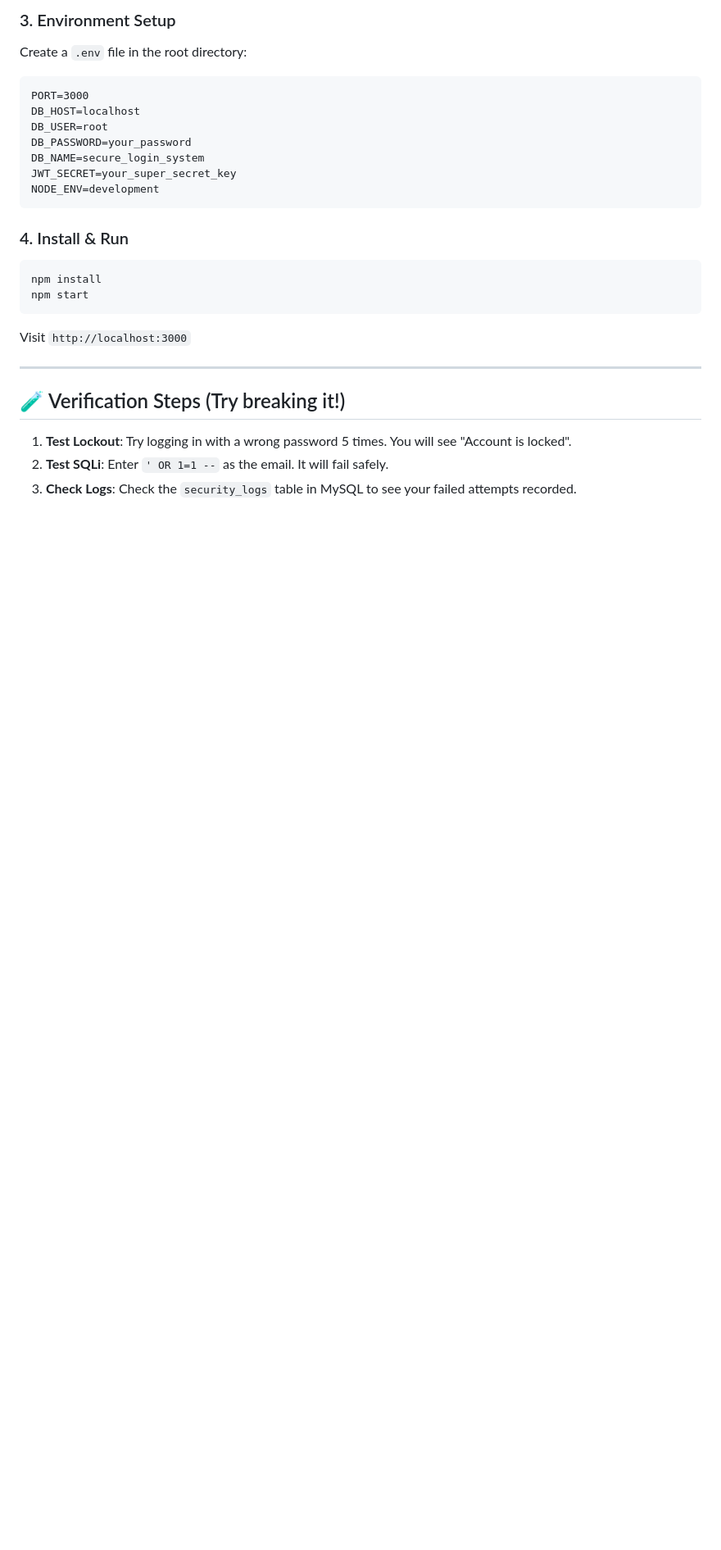
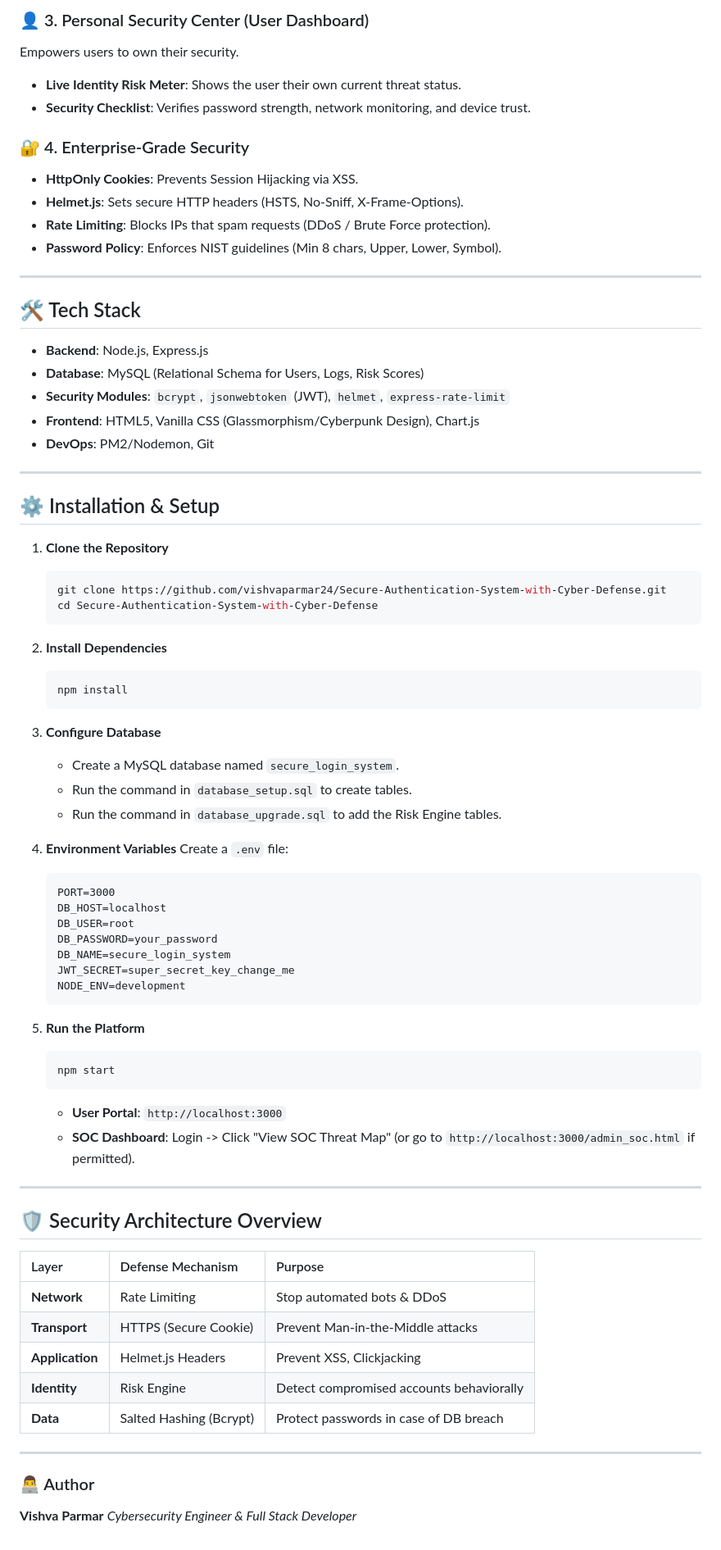
Before and after one commit to vishvaparmar24/Secure-Authentication-System-with-Cyber-Defense, a Markdown page: README.md, the part around one of its changes. Shown at 82% size. Rendered like a GitHub page; blank space fills up the shorter version.

````diff
--- a/README.md
+++ b/README.md
@@ -67,27 +57,78 @@ SOURCE database_setup.sql;
 
-### 3. Environment Setup
-Create a `.env` file in the root directory:
-```
-PORT=3000
-DB_HOST=localhost
-DB_USER=root
-DB_PASSWORD=your_password
-DB_NAME=secure_login_system
-JWT_SECRET=your_super_secret_key
-NODE_ENV=development
-```
+### 👤 3. Personal Security Center (User Dashboard)
+Empowers users to own their security.
+-   **Live Identity Risk Meter**: Shows the user their own current threat status.
+-   **Security Checklist**: Verifies password strength, network monitoring, and device trust.
 
-### 4. Install & Run
-```bash
-npm install
-npm start
-```
-Visit `http://localhost:3000`
+### 🔐 4. Enterprise-Grade Security
+-   **HttpOnly Cookies**: Prevents Session Hijacking via XSS.
+-   **Helmet.js**: Sets secure HTTP headers (HSTS, No-Sniff, X-Frame-Options).
+-   **Rate Limiting**: Blocks IPs that spam requests (DDoS / Brute Force protection).
+-   **Password Policy**: Enforces NIST guidelines (Min 8 chars, Upper, Lower, Symbol).
 
 ---
 
-## 🧪 Verification Steps (Try breaking it!)
+## 🛠️ Tech Stack
 
-1. **Test Lockout**: Try logging in with a wrong password 5 times. You will see "Account is locked".
-2. **Test SQLi**: Enter `' OR 1=1 --` as the email. It will fail safely.
-3. **Check Logs**: Check the `security_logs` table in MySQL to see your failed attempts recorded.
+-   **Backend**: Node.js, Express.js
+-   **Database**: MySQL (Relational Schema for Users, Logs, Risk Scores)
+-   **Security Modules**: `bcrypt`, `jsonwebtoken` (JWT), `helmet`, `express-rate-limit`
+-   **Frontend**: HTML5, Vanilla CSS (Glassmorphism/Cyberpunk Design), Chart.js
+-   **DevOps**: PM2/Nodemon, Git
+
+---
+
+## ⚙️ Installation & Setup
+
+1.  **Clone the Repository**
+    ```bash
+    git clone https://github.com/vishvaparmar24/Secure-Authentication-System-with-Cyber-Defense.git
+    cd Secure-Authentication-System-with-Cyber-Defense
+    ```
+
+2.  **Install Dependencies**
+    ```bash
+    npm install
+    ```
+
+3.  **Configure Database**
+    -   Create a MySQL database named `secure_login_system`.
+    -   Run the command in `database_setup.sql` to create tables.
+    -   Run the command in `database_upgrade.sql` to add the Risk Engine tables.
+
+4.  **Environment Variables**
+    Create a `.env` file:
+    ```
+    PORT=3000
+    DB_HOST=localhost
+    DB_USER=root
+    DB_PASSWORD=your_password
+    DB_NAME=secure_login_system
+    JWT_SECRET=super_secret_key_change_me
+    NODE_ENV=development
+    ```
+
+5.  **Run the Platform**
+    ```bash
+    npm start
+    ```
+    -   **User Portal**: `http://localhost:3000`
+    -   **SOC Dashboard**: Login -> Click "View SOC Threat Map" (or go to `http://localhost:3000/admin_soc.html` if permitted).
+
+---
+
+## 🛡️ Security Architecture Overview
+
+| Layer | Defense Mechanism | Purpose |
+| :--- | :--- | :--- |
+| **Network** | Rate Limiting | Stop automated bots & DDoS |
+| **Transport** | HTTPS (Secure Cookie) | Prevent Man-in-the-Middle attacks |
+| **Application** | Helmet.js Headers | Prevent XSS, Clickjacking |
+| **Identity** | Risk Engine | Detect compromised accounts behaviorally |
+| **Data** | Salted Hashing (Bcrypt) | Protect passwords in case of DB breach |
+
+---
+
+### 👨‍💻 Author
+**Vishva Parmar**
+*Cybersecurity Engineer & Full Stack Developer*
````
Also changed, not shown: other parts of README.md (+39 -49 lines).
